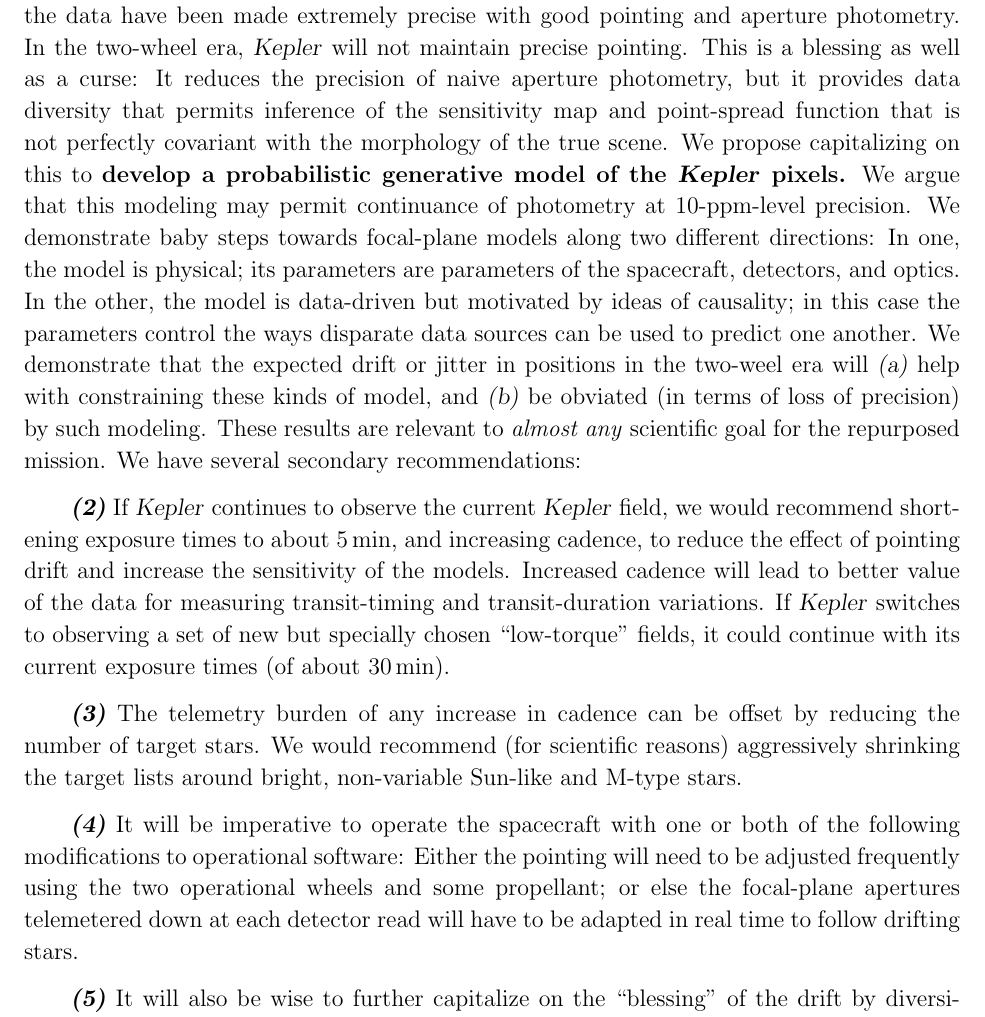
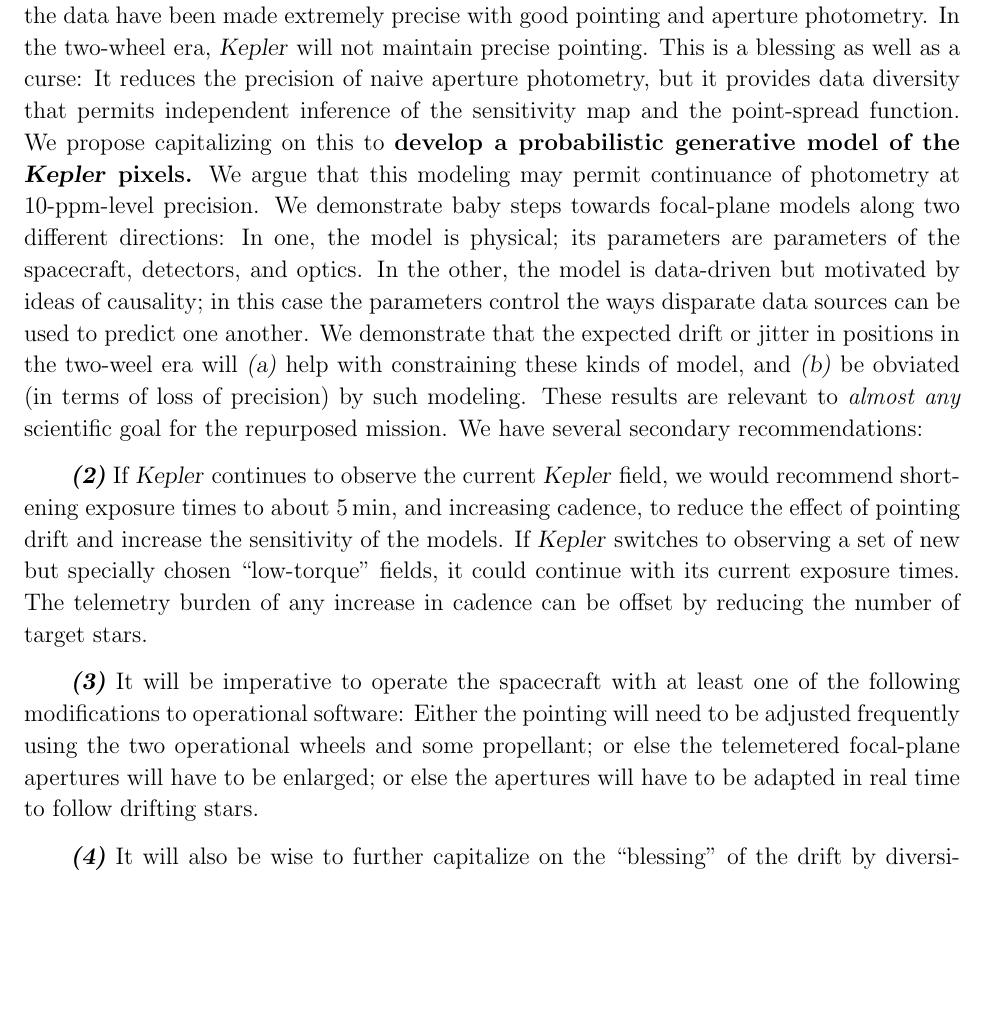
Before and after one commit to davidwhogg/SaveKepler, a LaTeX paper (whitepaper/sk.tex): part of page 2 of 11, cut so that both start at the same text, the shorter picture padded with empty space. Compiled offline with pdfLaTeX.

Commit message:
shortening

```diff
--- a/whitepaper/sk.tex
+++ b/whitepaper/sk.tex
@@ -101,9 +101,8 @@ This level of modeling has not happened with \Kepler\ up to now
 In the two-wheel era, \Kepler\ will not maintain precise pointing.
 This is a blessing as well as a curse:
 It reduces the precision of naive aperture photometry,
-  but it provides data diversity that permits inference
-  of the sensitivity map and point-spread function
-  that is not perfectly covariant with the morphology of the true scene.
+  but it provides data diversity that permits independent inference
+  of the sensitivity map and the point-spread function.
 We propose capitalizing on this to
   \textbf{develop a probabilistic generative model of the \Kepler\ pixels.}
 We argue that this modeling may permit continuance of photometry at 10-ppm-level precision.
@@ -123,22 +122,17 @@ We have several secondary recommendations:
 \hoggitem~If \Kepler\ continues to observe the current \Kepler\ field,
   we would recommend shortening exposure times to about 5\,min, and increasing cadence,
   to reduce the effect of pointing drift and increase the sensitivity of the models.
-Increased cadence will lead to better value of the data for measuring
-  transit-timing and transit-duration variations.
 If \Kepler\ switches to observing a set of new but specially chosen ``low-torque'' fields,
-  it could continue with its current exposure times (of about 30\,min).
-
-\hoggitem~The telemetry burden of any increase in cadence can be offset
+  it could continue with its current exposure times.
+The telemetry burden of any increase in cadence can be offset
   by reducing the number of target stars.
-We would recommend (for scientific reasons) aggressively shrinking the target lists around
-  bright, non-variable Sun-like and M-type stars.
 
 \hoggitem~It will be imperative to operate the spacecraft
-  with one or both of the following modifications to operational software:
+  with at least one of the following modifications to operational software:
 Either the pointing will need to be adjusted frequently using
   the two operational wheels and some propellant;
-  or else the focal-plane apertures telemetered down at each detector
-  read will have to be adapted in real time to follow drifting stars.
+  or else the telemetered focal-plane apertures will have to be enlarged;
+  or else the apertures will have to be adapted in real time to follow drifting stars.
 
 \hoggitem~It will also be wise to further capitalize on the ``blessing'' of the drift
   by diversifying the observations in other ways:
```
Also changed, not shown: whitepaper/sk.tex (2 more changed lines).
